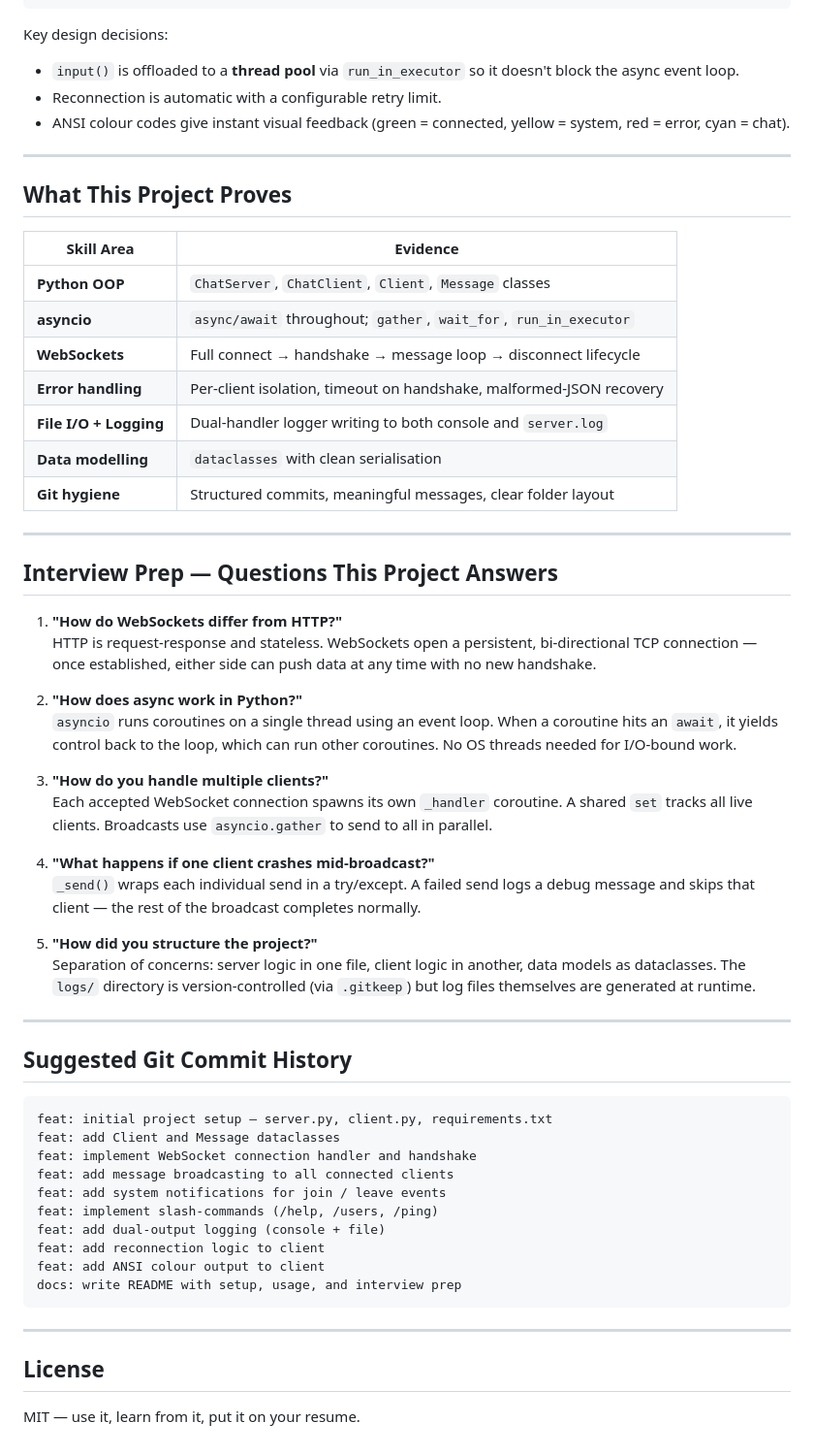
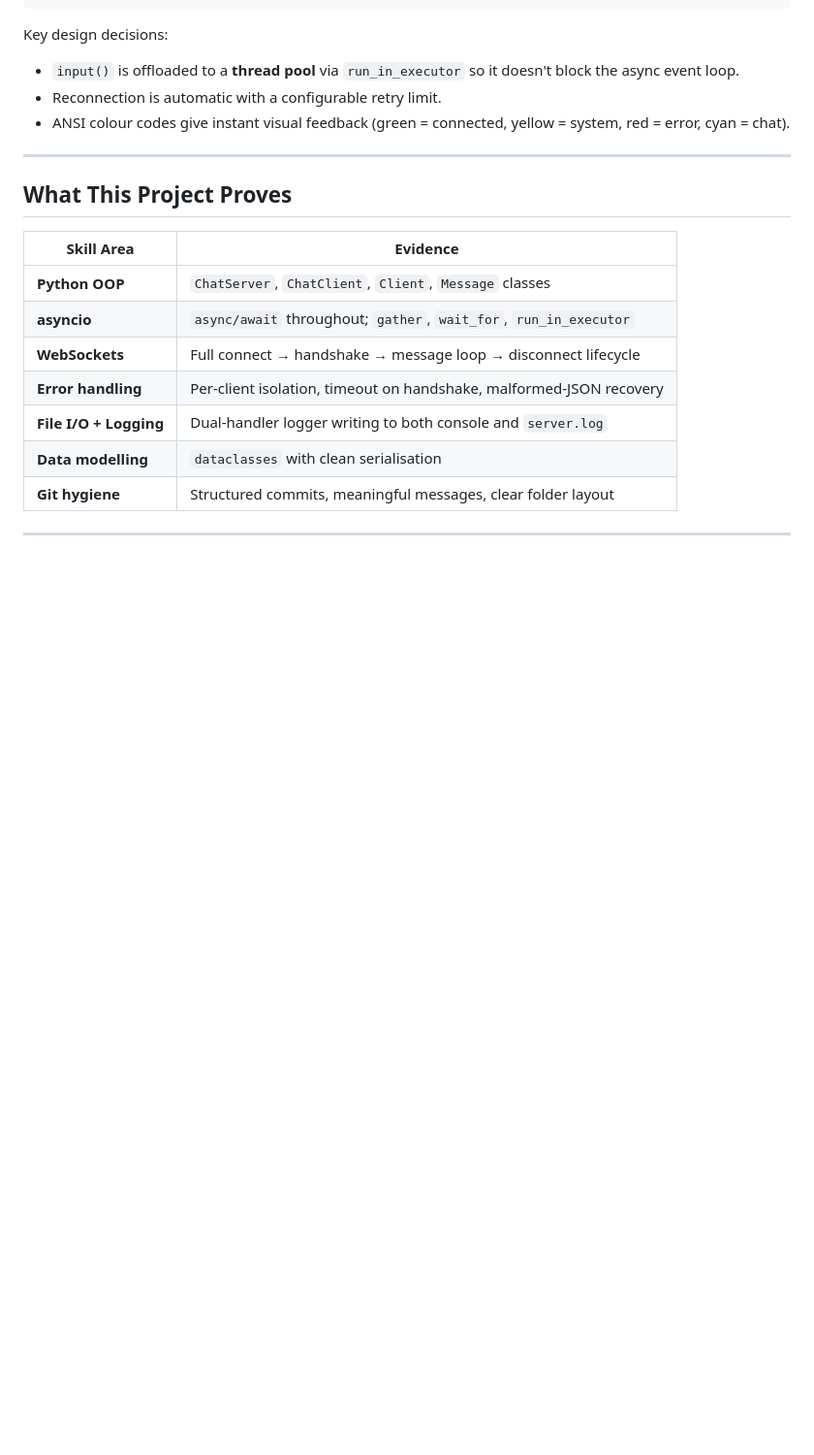
Before and after one commit to sncharanraj/realtime-chat-server, a Markdown page: README.md, the part around the change. Shown at 97% size. Drawn GitHub-style; blank space fills up the shorter version.

````diff
--- a/README.md
+++ b/README.md
@@ -138,43 +138,3 @@ Key design decisions:
 | **Git hygiene** | Structured commits, meaningful messages, clear folder layout |
 
 ---
-
-## Interview Prep — Questions This Project Answers
-
-1. **"How do WebSockets differ from HTTP?"**
-   HTTP is request-response and stateless. WebSockets open a persistent, bi-directional TCP connection — once established, either side can push data at any time with no new handshake.
-
-2. **"How does async work in Python?"**
-   `asyncio` runs coroutines on a single thread using an event loop. When a coroutine hits an `await`, it yields control back to the loop, which can run other coroutines. No OS threads needed for I/O-bound work.
-
-3. **"How do you handle multiple clients?"**
-   Each accepted WebSocket connection spawns its own `_handler` coroutine. A shared `set` tracks all live clients. Broadcasts use `asyncio.gather` to send to all in parallel.
-
-4. **"What happens if one client crashes mid-broadcast?"**
-   `_send()` wraps each individual send in a try/except. A failed send logs a debug message and skips that client — the rest of the broadcast completes normally.
-
-5. **"How did you structure the project?"**
-   Separation of concerns: server logic in one file, client logic in another, data models as dataclasses. The `logs/` directory is version-controlled (via `.gitkeep`) but log files themselves are generated at runtime.
-
----
-
-## Suggested Git Commit History
-
-```
-feat: initial project setup — server.py, client.py, requirements.txt
-feat: add Client and Message dataclasses
-feat: implement WebSocket connection handler and handshake
-feat: add message broadcasting to all connected clients
-feat: add system notifications for join / leave events
-feat: implement slash-commands (/help, /users, /ping)
-feat: add dual-output logging (console + file)
-feat: add reconnection logic to client
-feat: add ANSI colour output to client
-docs: write README with setup, usage, and interview prep
-```
-
----
-
-## License
-
-MIT — use it, learn from it, put it on your resume.
````
